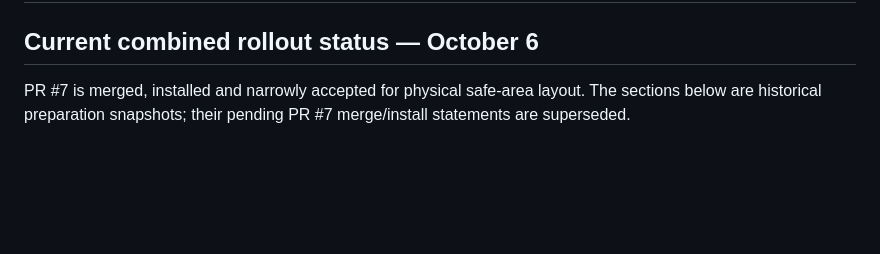
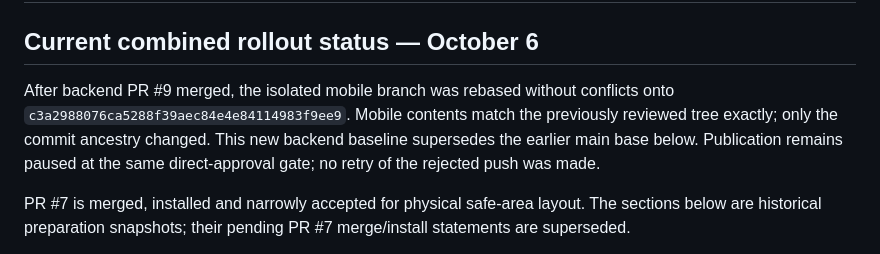
Before and after one commit to jaegerpicker/job_intel_tracker, a Markdown page: mobile/qa/RELEASE_DEPENDENCIES.md, the part around the change. Drawn GitHub-style; blank space fills up the shorter version.

Commit message:
docs(mobile): record integrated backend PR9 baseline

```diff
--- a/mobile/qa/RELEASE_DEPENDENCIES.md
+++ b/mobile/qa/RELEASE_DEPENDENCIES.md
@@ -1,6 +1,8 @@
 # Local cross-contract verification and release dependencies
 
 ## Current combined rollout status — October 6
+
+After backend PR #9 merged, the isolated mobile branch was rebased without conflicts onto `c3a2988076ca5288f39aec84e4e84114983f9ee9`. Mobile contents match the previously reviewed tree exactly; only the commit ancestry changed. This new backend baseline supersedes the earlier main base below. Publication remains paused at the same direct-approval gate; no retry of the rejected push was made.
 
 PR #7 is merged, installed and narrowly accepted for physical safe-area layout. The sections below are historical preparation snapshots; their pending PR #7 merge/install statements are superseded.
 
```
